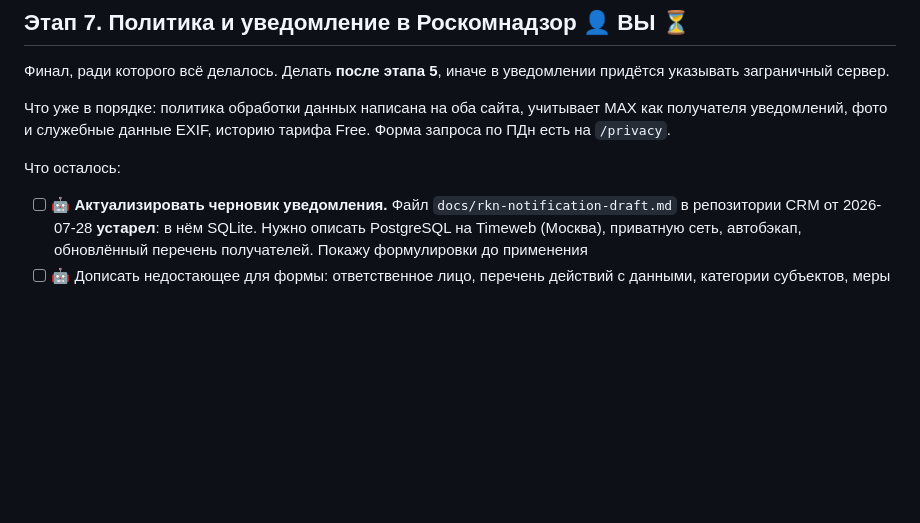
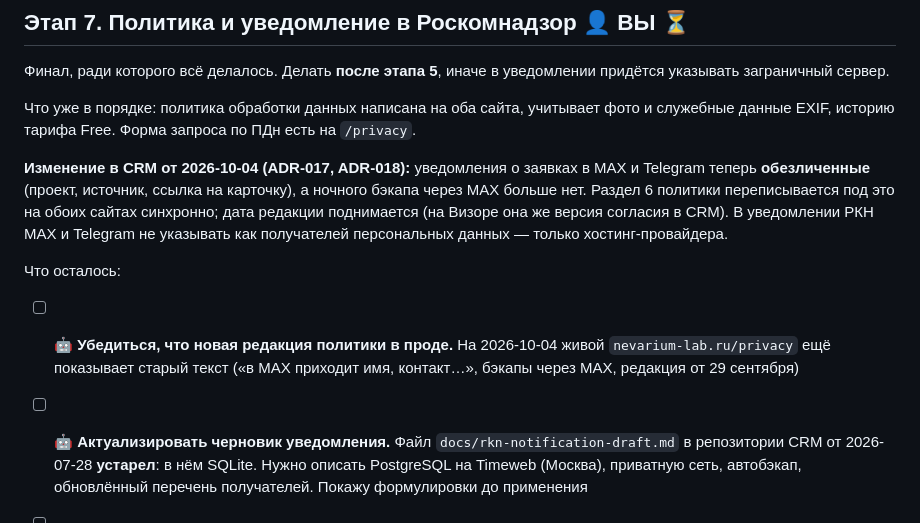
Before and after one commit to nevarium-spb/nevarium-lab, a Markdown page: docs/POSTGRES_MIGRATION_PLAN.md, the part around the change. GitHub-like rendering; blank space fills up the shorter version.

Commit message:
docs: план — учесть ADR-017/018 CRM (обезличенные уведомления, без бэкапа в MAX)
Co-Authored-By: Claude Opus 5.5 <noreply@anthropic.com>

```diff
--- a/docs/POSTGRES_MIGRATION_PLAN.md
+++ b/docs/POSTGRES_MIGRATION_PLAN.md
@@ -145,10 +145,21 @@ Telegram-бота (статус с июля неизвестен).
 уведомлении придётся указывать заграничный сервер.
 
 Что уже в порядке: политика обработки данных написана на оба сайта, учитывает
-MAX как получателя уведомлений, фото и служебные данные EXIF, историю тарифа
-Free. Форма запроса по ПДн есть на `/privacy`.
+фото и служебные данные EXIF, историю тарифа Free. Форма запроса по ПДн есть на
+`/privacy`.
+
+**Изменение в CRM от 2026-10-04 (ADR-017, ADR-018):** уведомления о заявках в MAX
+и Telegram теперь **обезличенные** (проект, источник, ссылка на карточку), а
+ночного бэкапа через MAX больше нет. Раздел 6 политики переписывается под это
+на обоих сайтах синхронно; дата редакции поднимается (на Визоре она же версия
+согласия в CRM). В уведомлении РКН MAX и Telegram не указывать как получателей
+персональных данных — только хостинг-провайдера.
 
 Что осталось:
+
+- [ ] 🤖 **Убедиться, что новая редакция политики в проде.** На 2026-10-04 живой
+      `nevarium-lab.ru/privacy` ещё показывает старый текст («в MAX приходит имя,
+      контакт…», бэкапы через MAX, редакция от 29 сентября)
 
 - [ ] 🤖 **Актуализировать черновик уведомления.** Файл
       `docs/rkn-notification-draft.md` в репозитории CRM от 2026-07-28
```
